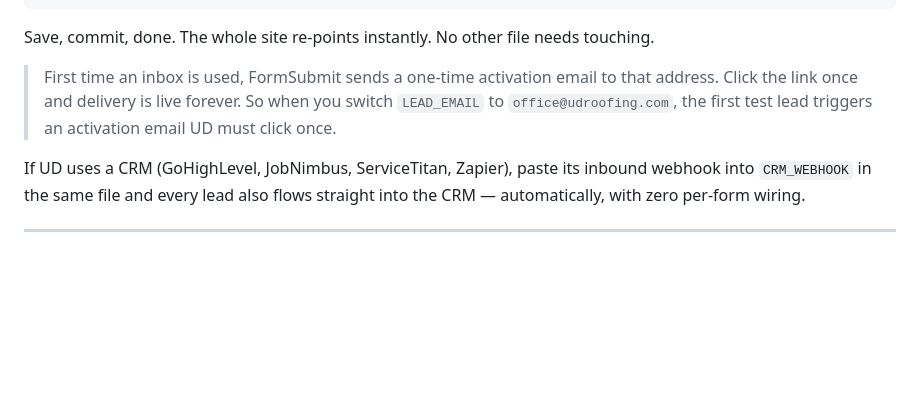
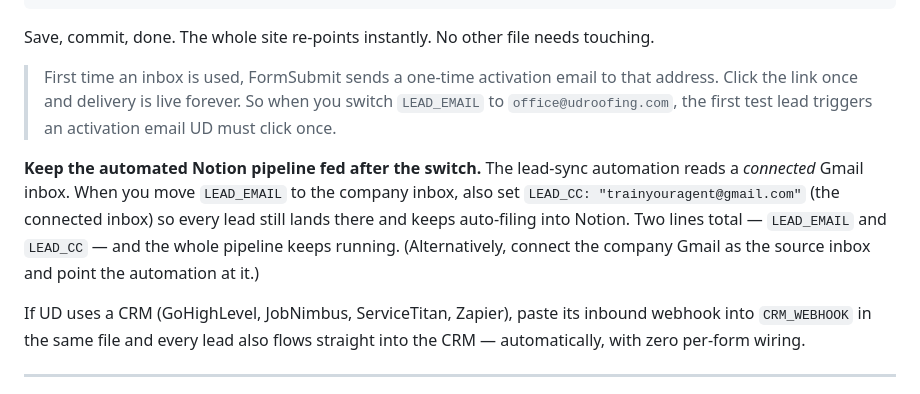
Before and after one commit to builderofages/ud-growth-engine, a Markdown page: HANDOVER.md, the part around the change. GitHub-like rendering; blank space fills up the shorter version.

```diff
--- a/HANDOVER.md
+++ b/HANDOVER.md
@@ -40,6 +40,8 @@ LEAD_EMAIL: "trainyouragent@gmail.com",   // ← change to office@udroofing.com
 Save, commit, done. The whole site re-points instantly. No other file needs touching.
 
 > First time an inbox is used, FormSubmit sends a one-time activation email to that address. Click the link once and delivery is live forever. So when you switch `LEAD_EMAIL` to `office@udroofing.com`, the first test lead triggers an activation email UD must click once.
+
+**Keep the automated Notion pipeline fed after the switch.** The lead-sync automation reads a *connected* Gmail inbox. When you move `LEAD_EMAIL` to the company inbox, also set `LEAD_CC: "trainyouragent@gmail.com"` (the connected inbox) so every lead still lands there and keeps auto-filing into Notion. Two lines total — `LEAD_EMAIL` and `LEAD_CC` — and the whole pipeline keeps running. (Alternatively, connect the company Gmail as the source inbox and point the automation at it.)
 
 If UD uses a CRM (GoHighLevel, JobNimbus, ServiceTitan, Zapier), paste its inbound webhook into `CRM_WEBHOOK` in the same file and every lead also flows straight into the CRM — automatically, with zero per-form wiring.
 
```
